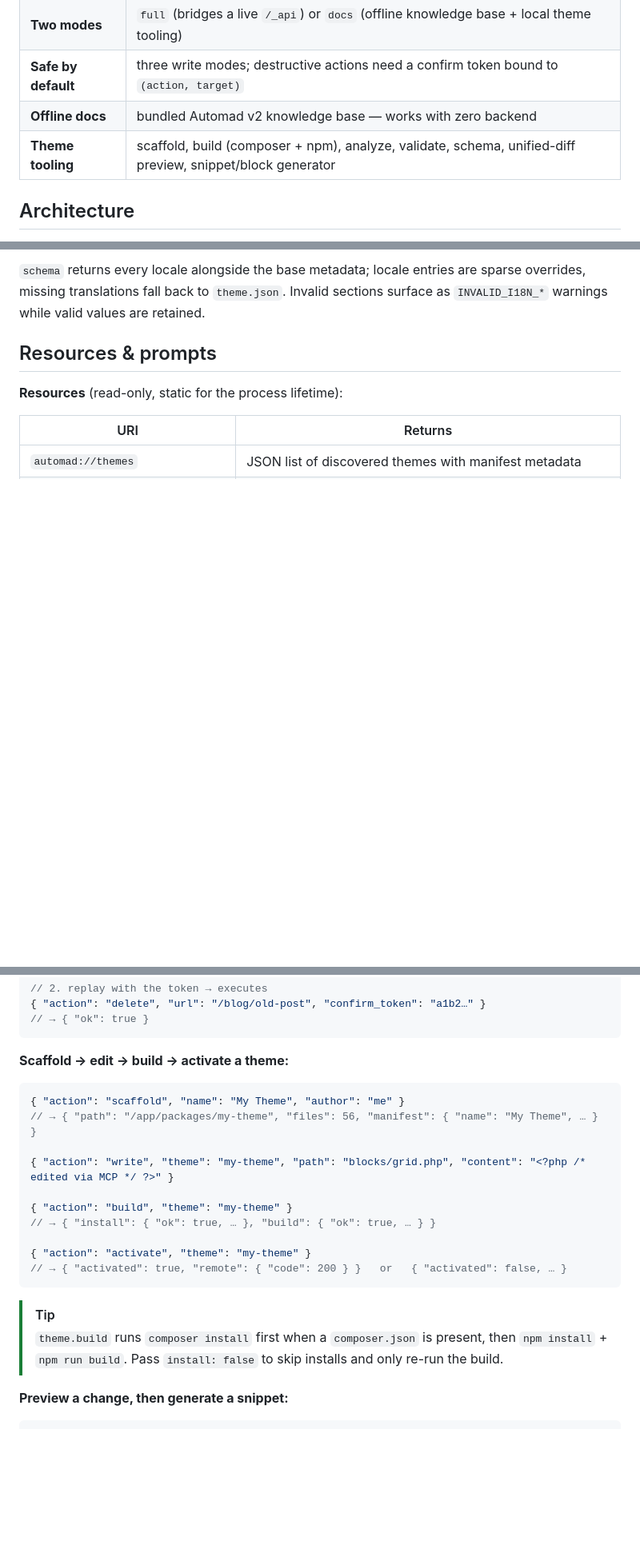
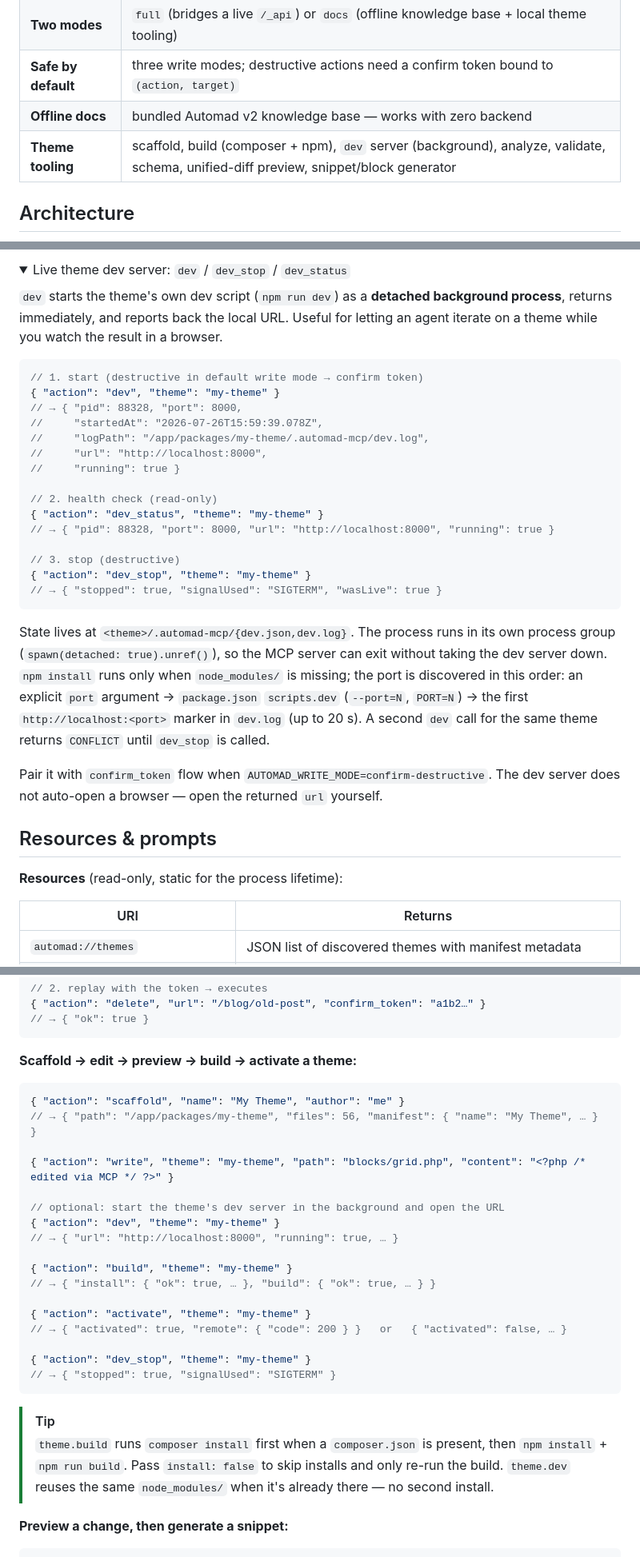
Before and after one commit to cabroe/automad-mcp-server, a Markdown page: README.md, 3 parts joined by grey strips. Shown at 80% size. GitHub-like rendering; folded sections open; blank space fills up the shorter version.

Commit message:
docs: README covers theme dev/dev_stop/dev_status + drift audit

````diff
--- a/README.md
+++ b/README.md
@@ -31,7 +31,7 @@ manage pages, media, shared data, config, local themes, and an offline docs know
 | **Two modes** | `full` (bridges a live `/_api`) or `docs` (offline knowledge base + local theme tooling) |
 | **Safe by default** | three write modes; destructive actions need a confirm token bound to `(action, target)` |
 | **Offline docs** | bundled Automad v2 knowledge base — works with zero backend |
-| **Theme tooling** | scaffold, build (composer + npm), analyze, validate, schema, unified-diff preview, snippet/block generator |
+| **Theme tooling** | scaffold, build (composer + npm), `dev` server (background), analyze, validate, schema, unified-diff preview, snippet/block generator |
 
 ## Architecture
 
@@ -259,5 +260,30 @@ All three are read-only in every write mode and never run npm, Composer, Git, PH
 
-`schema` returns every locale alongside the base metadata; locale entries are sparse overrides, missing translations fall back to `theme.json`. Invalid sections surface as `INVALID_I18N_*` warnings while valid values are retained.
+<details>
+<summary>Live theme dev server: <code>dev</code> / <code>dev_stop</code> / <code>dev_status</code></summary>
+
+`dev` starts the theme's own dev script (`npm run dev`) as a **detached background process**, returns immediately, and reports back the local URL. Useful for letting an agent iterate on a theme while you watch the result in a browser.
+
+```jsonc
+// 1. start (destructive in default write mode → confirm token)
+{ "action": "dev", "theme": "my-theme" }
+// → { "pid": 88328, "port": 8000,
+//     "startedAt": "2026-07-26T15:59:39.078Z",
+//     "logPath": "/app/packages/my-theme/.automad-mcp/dev.log",
+//     "url": "http://localhost:8000",
+//     "running": true }
+
+// 2. health check (read-only)
+{ "action": "dev_status", "theme": "my-theme" }
+// → { "pid": 88328, "port": 8000, "url": "http://localhost:8000", "running": true }
+
+// 3. stop (destructive)
+{ "action": "dev_stop", "theme": "my-theme" }
+// → { "stopped": true, "signalUsed": "SIGTERM", "wasLive": true }
+```
+
+State lives at `<theme>/.automad-mcp/{dev.json,dev.log}`. The process runs in its own process group (`spawn(detached: true).unref()`), so the MCP server can exit without taking the dev server down. `npm install` runs only when `node_modules/` is missing; the port is discovered in this order: an explicit `port` argument → `package.json` `scripts.dev` (`--port=N`, `PORT=N`) → the first `http://localhost:<port>` marker in `dev.log` (up to 20 s). A second `dev` call for the same theme returns `CONFLICT` until `dev_stop` is called.
+
+Pair it with `confirm_token` flow when `AUTOMAD_WRITE_MODE=confirm-destructive`. The dev server does not auto-open a browser — open the returned `url` yourself.
 </details>
 
 ## Resources & prompts
@@ -303,7 +329,7 @@ The server keeps the public routers unchanged and maintains a static internal re
 // → { "ok": true }
 ```
 
-**Scaffold → edit → build → activate a theme:**
+**Scaffold → edit → preview → build → activate a theme:**
 
 ```jsonc
 { "action": "scaffold", "name": "My Theme", "author": "me" }
@@ -311,15 +337,22 @@ The server keeps the public routers unchanged and maintains a static internal re
 
 { "action": "write", "theme": "my-theme", "path": "blocks/grid.php", "content": "<?php /* edited via MCP */ ?>" }
 
+// optional: start the theme's dev server in the background and open the URL
+{ "action": "dev", "theme": "my-theme" }
+// → { "url": "http://localhost:8000", "running": true, … }
+
 { "action": "build", "theme": "my-theme" }
 // → { "install": { "ok": true, … }, "build": { "ok": true, … } }
 
 { "action": "activate", "theme": "my-theme" }
 // → { "activated": true, "remote": { "code": 200 } }   or   { "activated": false, … }
+
+{ "action": "dev_stop", "theme": "my-theme" }
+// → { "stopped": true, "signalUsed": "SIGTERM" }
 ```
 
 > [!TIP]
-> `theme.build` runs `composer install` first when a `composer.json` is present, then `npm install` + `npm run build`. Pass `install: false` to skip installs and only re-run the build.
+> `theme.build` runs `composer install` first when a `composer.json` is present, then `npm install` + `npm run build`. Pass `install: false` to skip installs and only re-run the build. `theme.dev` reuses the same `node_modules/` when it's already there — no second install.
 
 **Preview a change, then generate a snippet:**
 
````
Also changed, not shown: other parts of README.md (+2 -2 lines).
